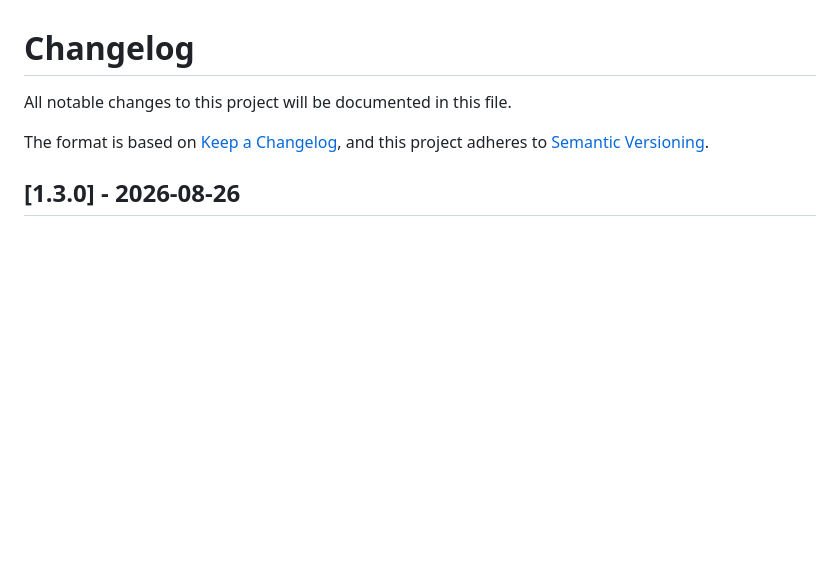
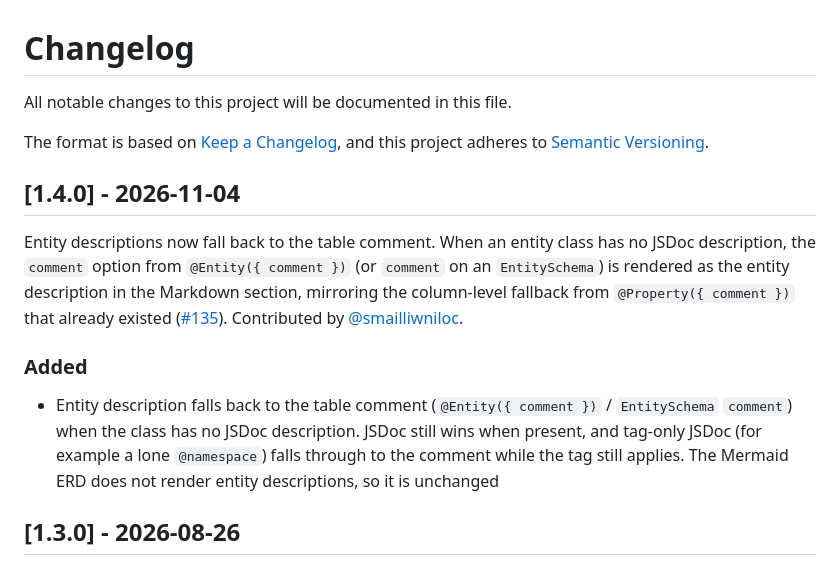
Before and after one commit to iamkanguk97/mikro-orm-markdown, a Markdown page: CHANGELOG.md, the part around the change. GitHub-like rendering; blank space fills up the shorter version.

Commit message:
docs: add 1.4.0 changelog entry for the table-comment description fallback
🤖 Generated with Claude Code

Co-Authored-By: Claude <noreply@anthropic.com>

```diff
--- a/CHANGELOG.md
+++ b/CHANGELOG.md
@@ -4,6 +4,14 @@ All notable changes to this project will be documented in this file.
 
 The format is based on [Keep a Changelog](https://keepachangelog.com/en/1.0.0/),
 and this project adheres to [Semantic Versioning](https://semver.org/spec/v2.0.0.html).
+
+## [1.4.0] - 2026-11-04
+
+Entity descriptions now fall back to the table comment. When an entity class has no JSDoc description, the `comment` option from `@Entity({ comment })` (or `comment` on an `EntitySchema`) is rendered as the entity description in the Markdown section, mirroring the column-level fallback from `@Property({ comment })` that already existed ([#135](https://github.com/iamkanguk97/mikro-orm-markdown/issues/135)). Contributed by [@smailliwniloc](https://github.com/smailliwniloc).
+
+### Added
+
+- Entity description falls back to the table comment (`@Entity({ comment })` / `EntitySchema` `comment`) when the class has no JSDoc description. JSDoc still wins when present, and tag-only JSDoc (for example a lone `@namespace`) falls through to the comment while the tag still applies. The Mermaid ERD does not render entity descriptions, so it is unchanged
 
 ## [1.3.0] - 2026-08-26
 
```
